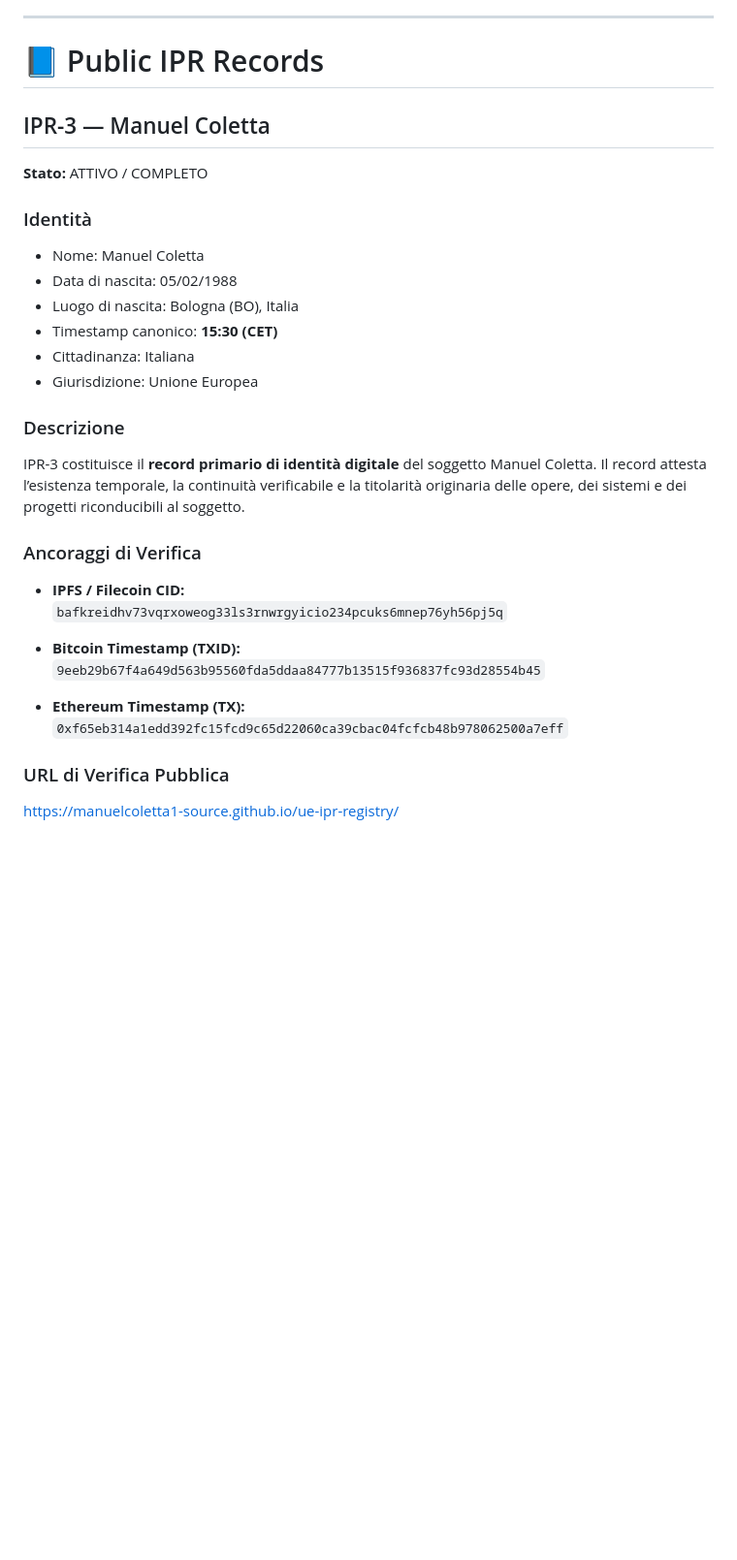
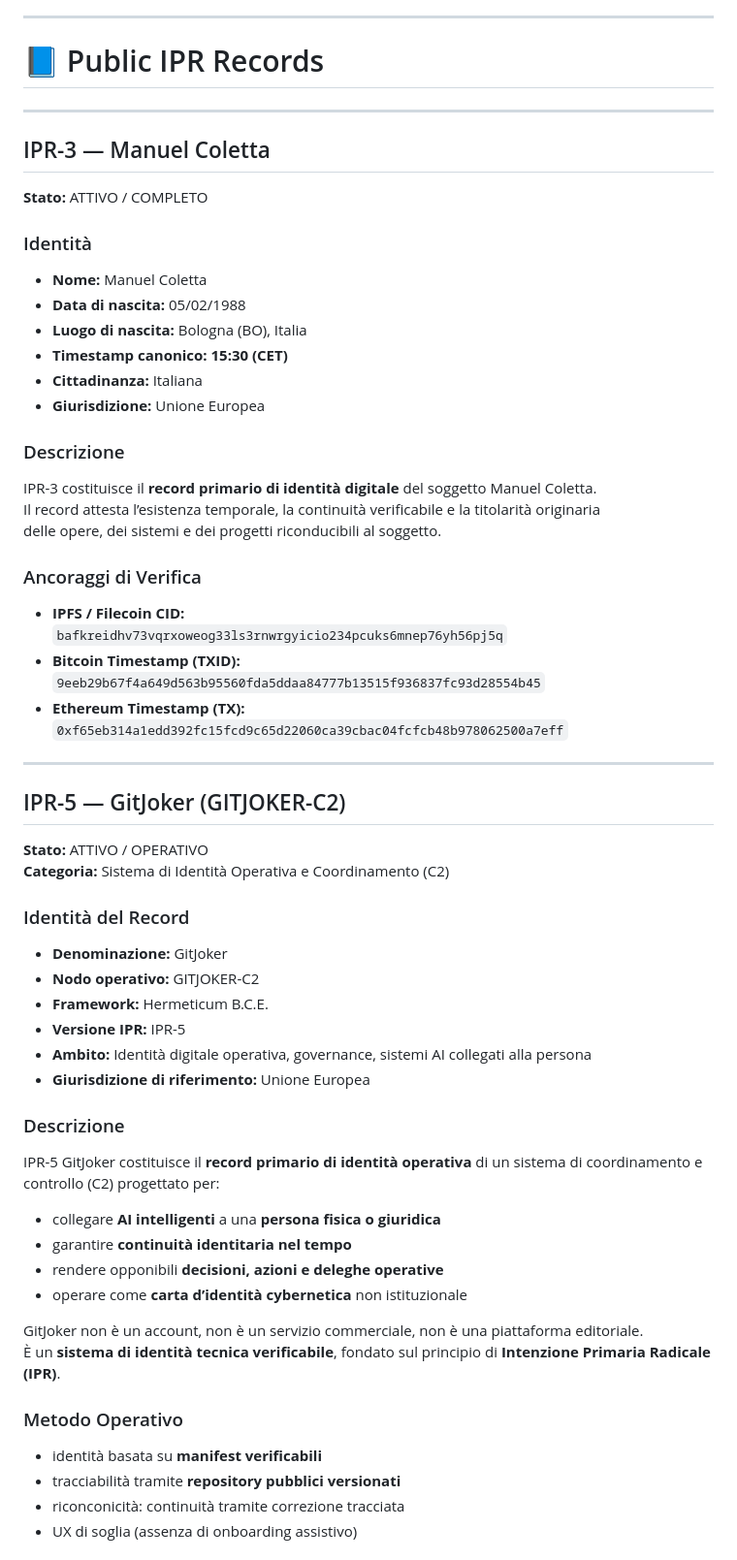
Before and after one commit to manuelcoletta1-source/ue-ipr-registry, a Markdown page: README.md, the part around one of its changes. Shown at 97% size. Drawn GitHub-style; blank space fills up the shorter version.

Commit message:
docs: rewrite UE IPR Registry README with IPR-3 and IPR-5 GitJoker

```diff
--- a/README.md
+++ b/README.md
@@ -72,31 +84,60 @@ Giurisdizione di riferimento: **Unione Europea**
 
 # 📘 Public IPR Records
 
+---
+
 ## IPR-3 — Manuel Coletta
 **Stato:** ATTIVO / COMPLETO
 
 ### Identità
-- Nome: Manuel Coletta
-- Data di nascita: 05/02/1988
-- Luogo di nascita: Bologna (BO), Italia
-- Timestamp canonico: **15:30 (CET)**
-- Cittadinanza: Italiana
-- Giurisdizione: Unione Europea
+- **Nome:** Manuel Coletta
+- **Data di nascita:** 05/02/1988
+- **Luogo di nascita:** Bologna (BO), Italia
+- **Timestamp canonico:** **15:30 (CET)**
+- **Cittadinanza:** Italiana
+- **Giurisdizione:** Unione Europea
 
 ### Descrizione
 IPR-3 costituisce il **record primario di identità digitale** del soggetto Manuel Coletta.
-Il record attesta l’esistenza temporale, la continuità verificabile e la titolarità
-originaria delle opere, dei sistemi e dei progetti riconducibili al soggetto.
+Il record attesta l’esistenza temporale, la continuità verificabile e la titolarità originaria
+delle opere, dei sistemi e dei progetti riconducibili al soggetto.
 
 ### Ancoraggi di Verifica
 - **IPFS / Filecoin CID:**
   `bafkreidhv73vqrxoweog33ls3rnwrgyicio234pcuks6mnep76yh56pj5q`
-
 - **Bitcoin Timestamp (TXID):**
   `9eeb29b67f4a649d563b95560fda5ddaa84777b13515f936837fc93d28554b45`
-
 - **Ethereum Timestamp (TX):**
   `0xf65eb314a1edd392fc15fcd9c65d22060ca39cbac04fcfcb48b978062500a7eff`
 
-### URL di Verifica Pubblica
-https://manuelcoletta1-source.github.io/ue-ipr-registry/
+---
+
+## IPR-5 — GitJoker (GITJOKER-C2)
+**Stato:** ATTIVO / OPERATIVO
+**Categoria:** Sistema di Identità Operativa e Coordinamento (C2)
+
+### Identità del Record
+- **Denominazione:** GitJoker
+- **Nodo operativo:** GITJOKER-C2
+- **Framework:** Hermeticum B.C.E.
+- **Versione IPR:** IPR-5
+- **Ambito:** Identità digitale operativa, governance, sistemi AI collegati alla persona
+- **Giurisdizione di riferimento:** Unione Europea
+
+### Descrizione
+IPR-5 GitJoker costituisce il **record primario di identità operativa** di un sistema di coordinamento e controllo (C2) progettato per:
+
+- collegare **AI intelligenti** a una **persona fisica o giuridica**
+- garantire **continuità identitaria nel tempo**
+- rendere opponibili **decisioni, azioni e deleghe operative**
+- operare come **carta d’identità cybernetica** non istituzionale
+
+GitJoker non è un account, non è un servizio commerciale, non è una piattaforma editoriale.
+È un **sistema di identità tecnica verificabile**, fondato sul principio di **Intenzione Primaria Radicale (IPR)**.
+
+### Metodo Operativo
+- identità basata su **manifest verificabili**
+- tracciabilità tramite **repository pubblici versionati**
+- riconconicità: continuità tramite correzione tracciata
+- UX di soglia (assenza di onboarding assistivo)
+
```
Also changed, not shown: other parts of README.md (+30 -11 lines).
